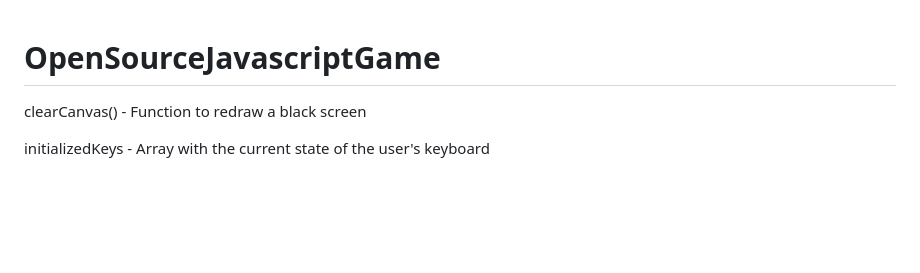
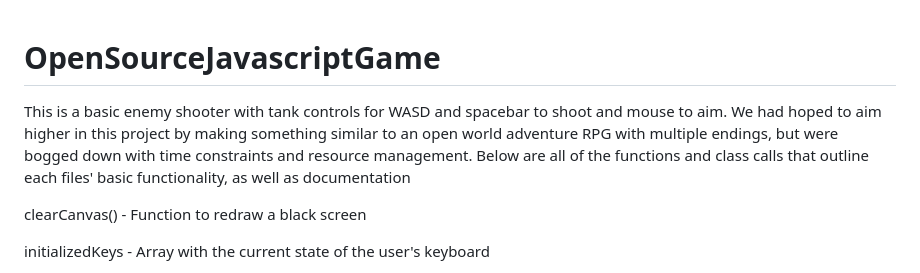
Before and after one commit to murphl3/OpenSourceJSONGame, a Markdown page: README.md, the part around the change. GitHub-like rendering; blank space fills up the shorter version.

Commit message:
Update README.md
Added basic description or overview for a viewer to understand

```diff
--- a/README.md
+++ b/README.md
@@ -1,4 +1,10 @@
 # OpenSourceJavascriptGame
+
+This is a basic enemy shooter with tank controls for WASD and spacebar to shoot and mouse to aim. We had hoped to aim higher in this project by making something similar to an open world adventure RPG with multiple endings, but were bogged down with
+time constraints and resource management. Below are all of the functions and class calls that outline each files' basic functionality, as well as documentation
+
+
+
 
 clearCanvas() - Function to redraw a black screen
 
```
